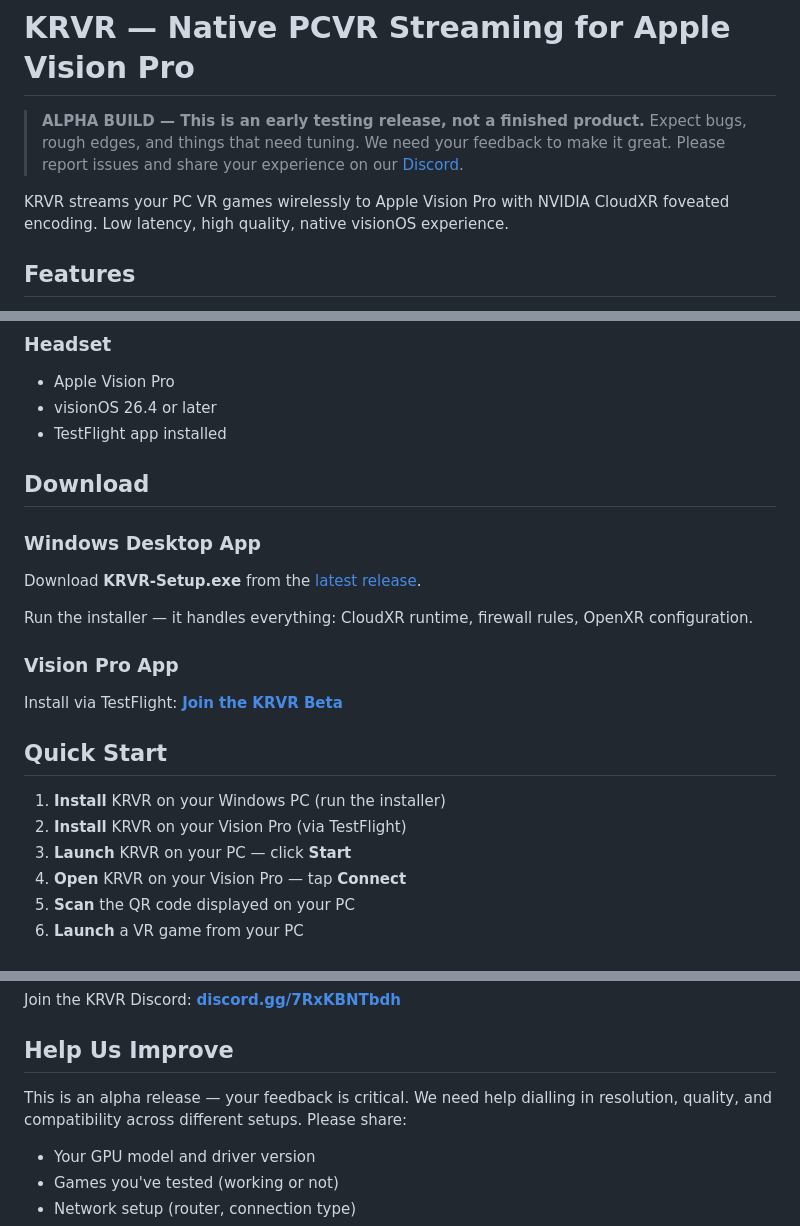
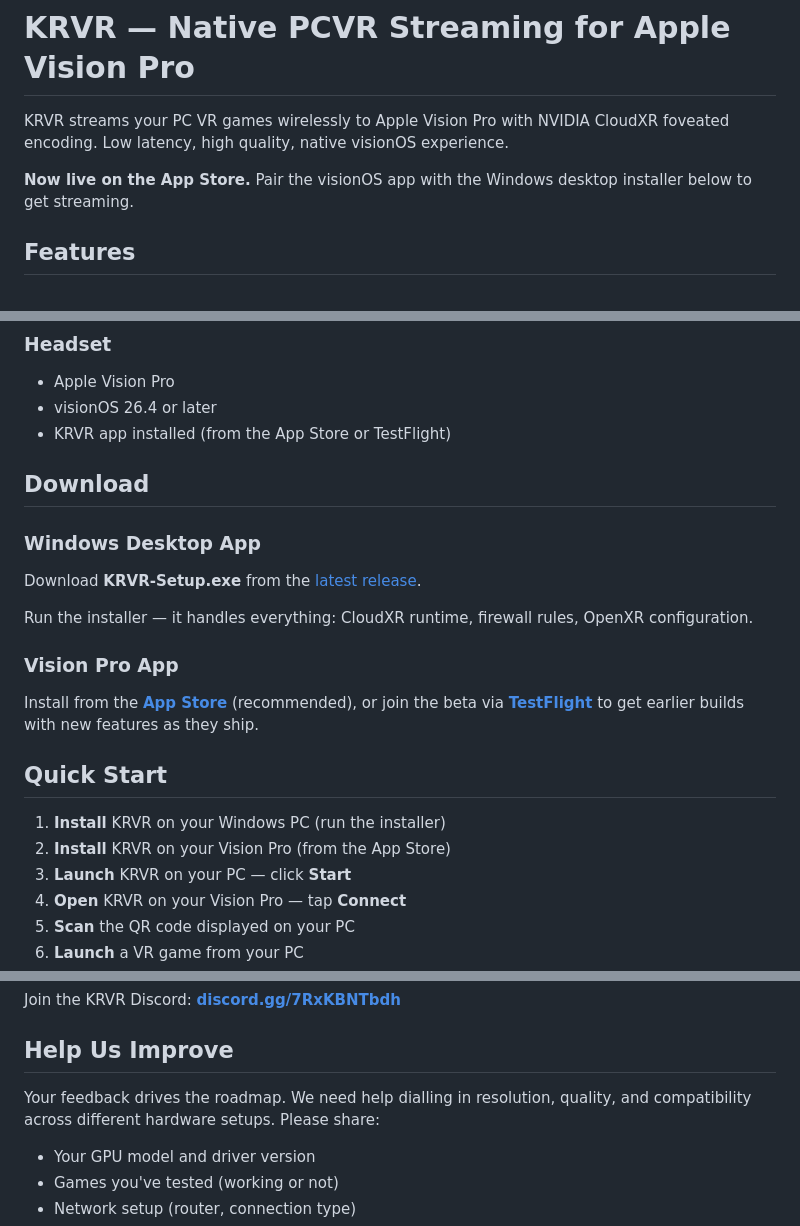
Before and after one commit to Kross82/KRVR-releases, a Markdown page: README.md, 3 parts joined by grey strips. Drawn GitHub-style.

Commit message:
README: reflect App Store launch + drop alpha-build framing
v1.1.2 visionOS app is now live on the App Store, so the "alpha build,
not a finished product" warning is no longer accurate. Update download
instructions to recommend the App Store as the primary path and keep
TestFlight as the beta-tester entry point. Soften the "alpha release"
language in the feedback section. App Store URL is a TODO placeholder
until the live link from App Store Connect is in hand.

Co-Authored-By: Claude Opus 4.7 (1M context) <noreply@anthropic.com>

```diff
--- a/README.md
+++ b/README.md
@@ -1,8 +1,8 @@
 # KRVR — Native PCVR Streaming for Apple Vision Pro
 
-> **ALPHA BUILD — This is an early testing release, not a finished product.** Expect bugs, rough edges, and things that need tuning. We need your feedback to make it great. Please report issues and share your experience on our [Discord](#community).
+KRVR streams your PC VR games wirelessly to Apple Vision Pro with NVIDIA CloudXR foveated encoding. Low latency, high quality, native visionOS experience.
 
-KRVR streams your PC VR games wirelessly to Apple Vision Pro with NVIDIA CloudXR foveated encoding. Low latency, high quality, native visionOS experience.
+**Now live on the App Store.** Pair the visionOS app with the Windows desktop installer below to get streaming.
 
 ## Features
 
@@ -26,7 +26,7 @@ KRVR streams your PC VR games wirelessly to Apple Vision Pro with NVIDIA CloudXR
 ### Headset
 - Apple Vision Pro
 - visionOS 26.4 or later
-- TestFlight app installed
+- KRVR app installed (from the App Store or TestFlight)
 
 ## Download
 
@@ -36,12 +36,12 @@ Download **KRVR-Setup.exe** from the [latest release](https://github.com/Kross82
 Run the installer — it handles everything: CloudXR runtime, firewall rules, OpenXR configuration.
 
 ### Vision Pro App
-Install via TestFlight: **[Join the KRVR Beta](https://testflight.apple.com/join/gNNdfEzx)**
+Install from the **[App Store](<TODO_APP_STORE_URL>)** (recommended), or join the beta via **[TestFlight](https://testflight.apple.com/join/gNNdfEzx)** to get earlier builds with new features as they ship.
 
 ## Quick Start
 
 1. **Install** KRVR on your Windows PC (run the installer)
-2. **Install** KRVR on your Vision Pro (via TestFlight)
+2. **Install** KRVR on your Vision Pro (from the App Store)
 3. **Launch** KRVR on your PC — click **Start**
 4. **Open** KRVR on your Vision Pro — tap **Connect**
 5. **Scan** the QR code displayed on your PC
@@ -69,7 +69,7 @@ Join the KRVR Discord: **[discord.gg/7RxKBNTbdh](https://discord.gg/7RxKBNTbdh)*
 
 ## Help Us Improve
 
-This is an alpha release — your feedback is critical. We need help dialling in resolution, quality, and compatibility across different setups. Please share:
+Your feedback drives the roadmap. We need help dialling in resolution, quality, and compatibility across different hardware setups. Please share:
 
 - Your GPU model and driver version
 - Games you've tested (working or not)
```
